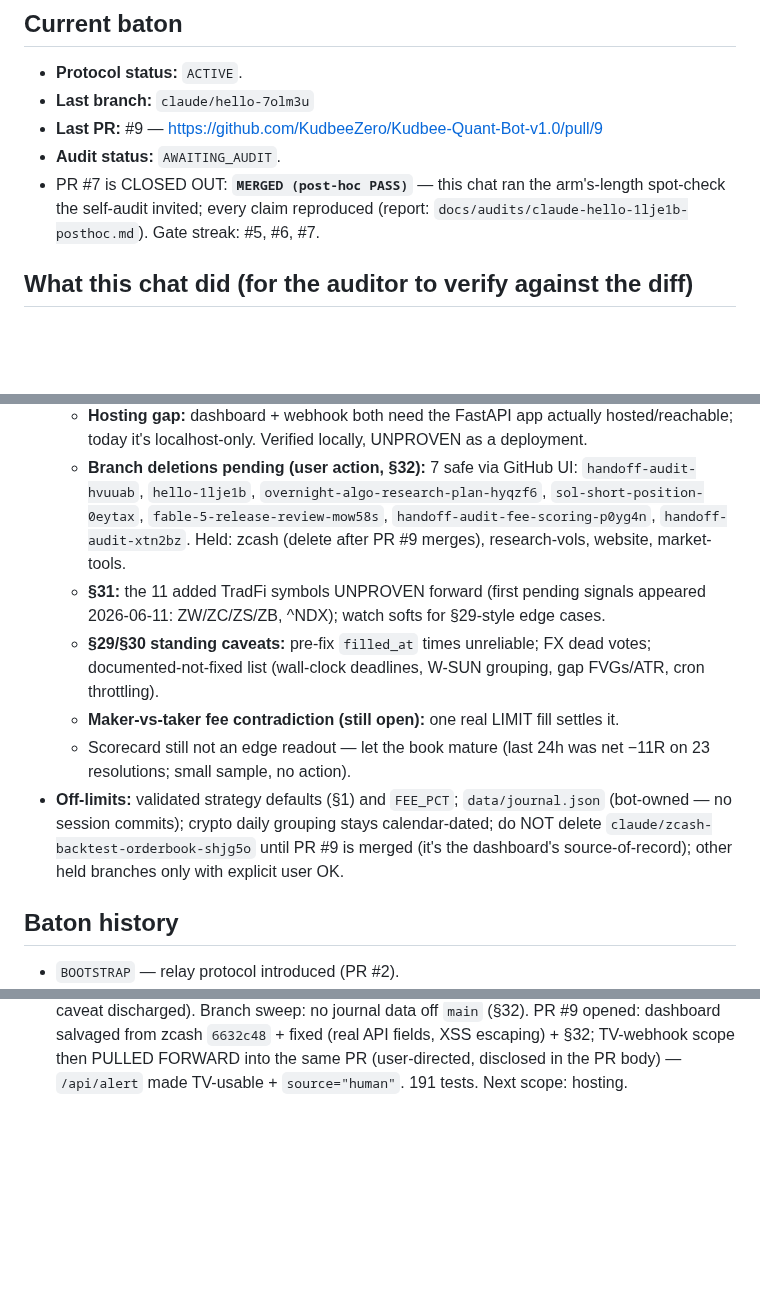
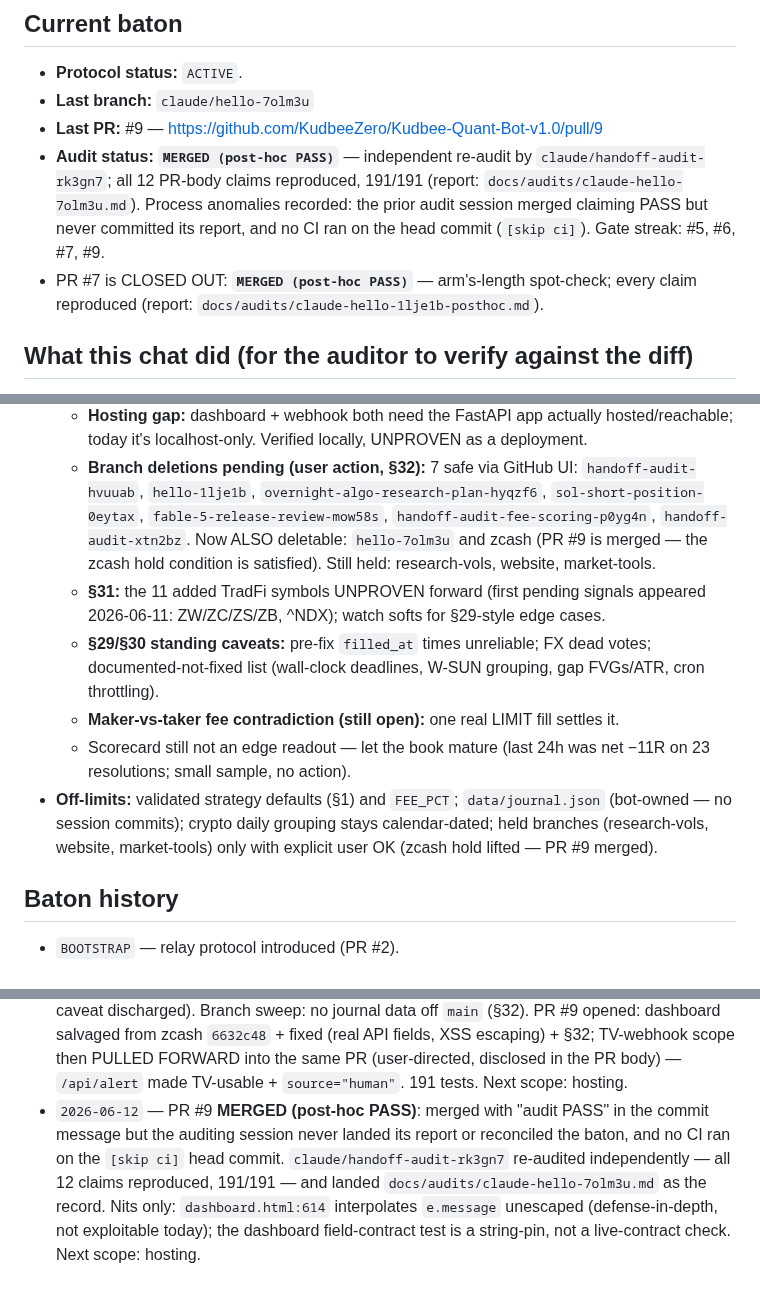
Before and after one commit to KudbeeZero/Kudbee-Quant-Bot-v1.0, a Markdown page: docs/HANDOFF.md, 3 parts joined by grey strips. Drawn GitHub-style; blank space fills up the shorter version.

```diff
--- a/docs/HANDOFF.md
+++ b/docs/HANDOFF.md
@@ -9,11 +9,13 @@
 - **Protocol status:** `ACTIVE`.
 - **Last branch:** `claude/hello-7olm3u`
 - **Last PR:** #9 — https://github.com/KudbeeZero/Kudbee-Quant-Bot-v1.0/pull/9
-- **Audit status:** `AWAITING_AUDIT`.
-- PR #7 is CLOSED OUT: **`MERGED (post-hoc PASS)`** — this chat ran the
-  arm's-length spot-check the self-audit invited; every claim reproduced
-  (report: `docs/audits/claude-hello-1lje1b-posthoc.md`). Gate streak: #5,
-  #6, #7.
+- **Audit status:** **`MERGED (post-hoc PASS)`** — independent re-audit by
+  `claude/handoff-audit-rk3gn7`; all 12 PR-body claims reproduced, 191/191
+  (report: `docs/audits/claude-hello-7olm3u.md`). Process anomalies recorded:
+  the prior audit session merged claiming PASS but never committed its report,
+  and no CI ran on the head commit (`[skip ci]`). Gate streak: #5, #6, #7, #9.
+- PR #7 is CLOSED OUT: **`MERGED (post-hoc PASS)`** — arm's-length spot-check;
+  every claim reproduced (report: `docs/audits/claude-hello-1lje1b-posthoc.md`).
 
 ## What this chat did (for the auditor to verify against the diff)
 
@@ -61,8 +63,9 @@
   - **Branch deletions pending (user action, §32):** 7 safe via GitHub UI:
     `handoff-audit-hvuuab`, `hello-1lje1b`, `overnight-algo-research-plan-hyqzf6`,
     `sol-short-position-0eytax`, `fable-5-release-review-mow58s`,
-    `handoff-audit-fee-scoring-p0yg4n`, `handoff-audit-xtn2bz`. Held: zcash
-    (delete after PR #9 merges), research-vols, website, market-tools.
+    `handoff-audit-fee-scoring-p0yg4n`, `handoff-audit-xtn2bz`. Now ALSO
+    deletable: `hello-7olm3u` and zcash (PR #9 is merged — the zcash hold
+    condition is satisfied). Still held: research-vols, website, market-tools.
   - **§31:** the 11 added TradFi symbols UNPROVEN forward (first pending
     signals appeared 2026-06-11: ZW/ZC/ZS/ZB, ^NDX); watch softs for
     §29-style edge cases.
@@ -75,9 +78,8 @@
     net −11R on 23 resolutions; small sample, no action).
 - **Off-limits:** validated strategy defaults (§1) and `FEE_PCT`;
   `data/journal.json` (bot-owned — no session commits); crypto daily grouping
-  stays calendar-dated; do NOT delete `claude/zcash-backtest-orderbook-shjg5o`
-  until PR #9 is merged (it's the dashboard's source-of-record); other held
-  branches only with explicit user OK.
+  stays calendar-dated; held branches (research-vols, website, market-tools)
+  only with explicit user OK (zcash hold lifted — PR #9 merged).
 
 ## Baton history
 
@@ -110,3 +112,11 @@
   API fields, XSS escaping) + §32; TV-webhook scope then PULLED FORWARD into
   the same PR (user-directed, disclosed in the PR body) — `/api/alert` made
   TV-usable + `source="human"`. 191 tests. Next scope: hosting.
+- `2026-06-12` — PR #9 **MERGED (post-hoc PASS)**: merged with "audit PASS" in
+  the commit message but the auditing session never landed its report or
+  reconciled the baton, and no CI ran on the `[skip ci]` head commit.
+  `claude/handoff-audit-rk3gn7` re-audited independently — all 12 claims
+  reproduced, 191/191 — and landed `docs/audits/claude-hello-7olm3u.md` as the
+  record. Nits only: `dashboard.html:614` interpolates `e.message` unescaped
+  (defense-in-depth, not exploitable today); the dashboard field-contract test
+  is a string-pin, not a live-contract check. Next scope: hosting.
```
Also changed, not shown: docs/audits/claude-hello-7olm3u.md (added, +105 -0 lines).
